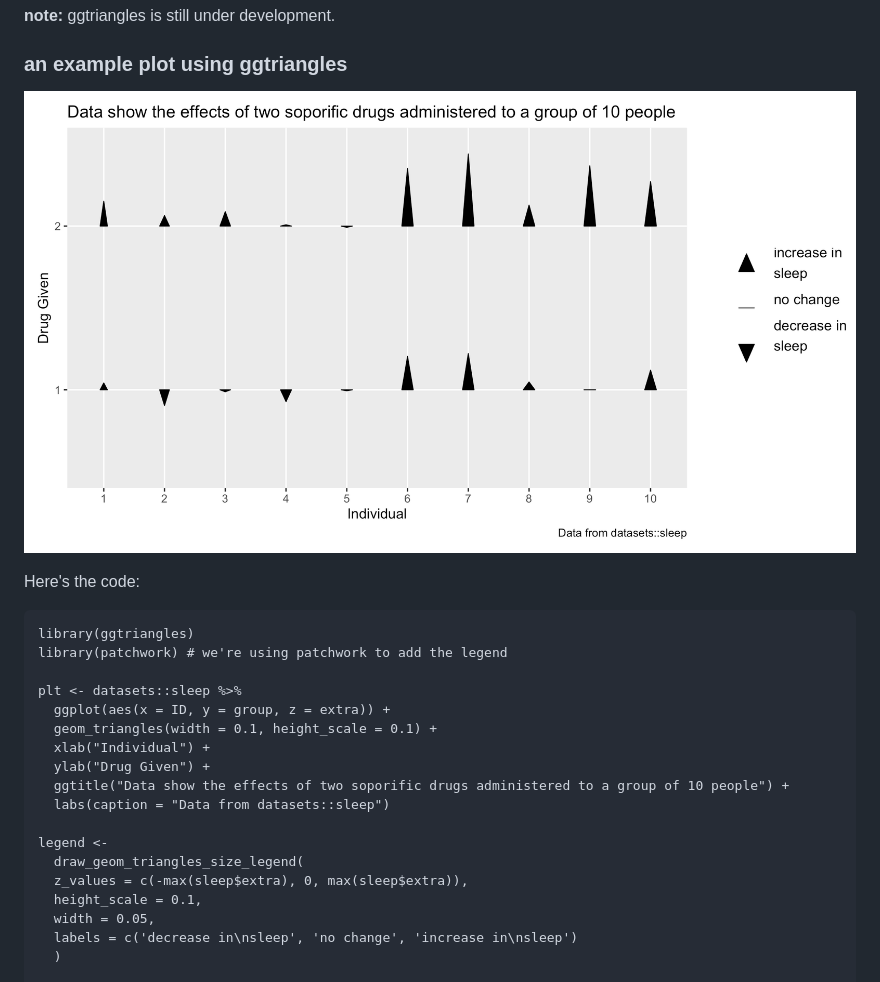
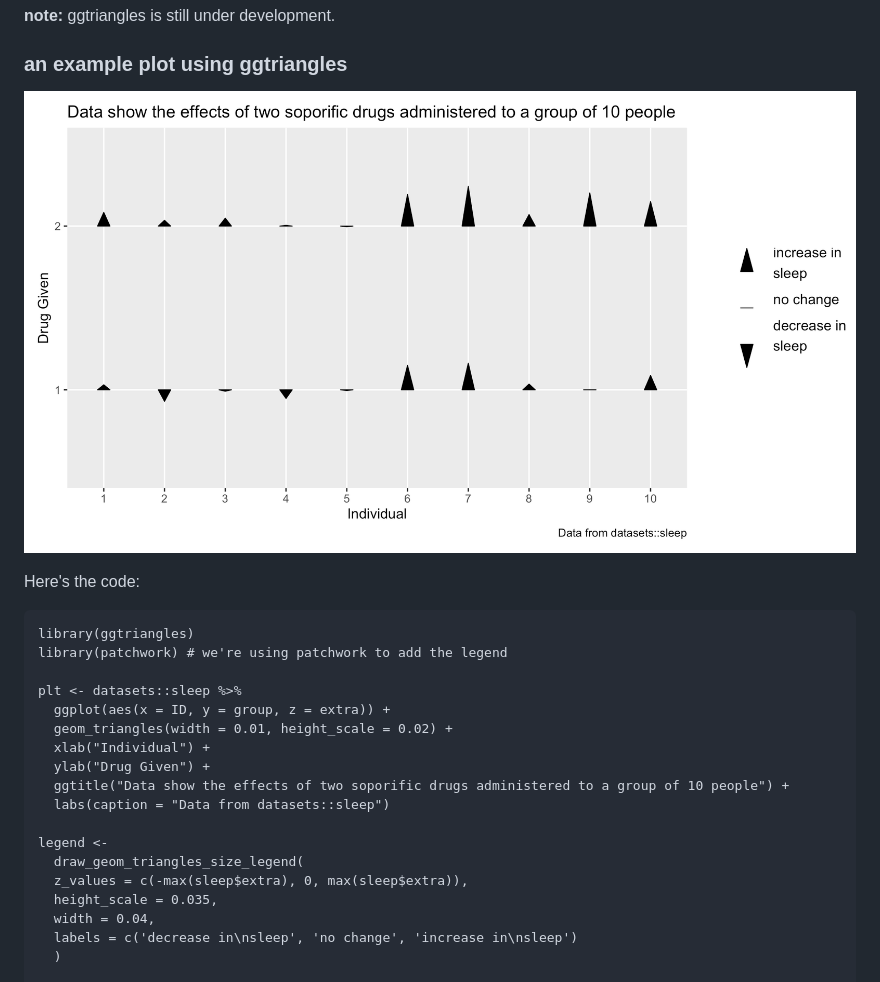
Before and after one commit to ctesta01/ggtriangles, a Markdown page: readme.md, the part around the change printed below. GitHub-like rendering; pictures changed too: img/sleep.png.

```diff
--- a/readme.md
+++ b/readme.md
@@ -17,7 +17,7 @@ Here's the code:
 
     plt <- datasets::sleep %>%
       ggplot(aes(x = ID, y = group, z = extra)) +
-      geom_triangles(width = 0.1, height_scale = 0.1) +
+      geom_triangles(width = 0.01, height_scale = 0.02) +
       xlab("Individual") +
       ylab("Drug Given") +
       ggtitle("Data show the effects of two soporific drugs administered to a group of 10 people") +
@@ -26,8 +26,8 @@ Here's the code:
     legend <-
       draw_geom_triangles_size_legend(
       z_values = c(-max(sleep$extra), 0, max(sleep$extra)),
-      height_scale = 0.1,
-      width = 0.05,
+      height_scale = 0.035,
+      width = 0.04,
       labels = c('decrease in\nsleep', 'no change', 'increase in\nsleep')
       )
 
```
Also changed, not shown: other parts of readme.md (+10 -3 lines), img/basic.png, img/basic_with_legend.png, 4 other files.
